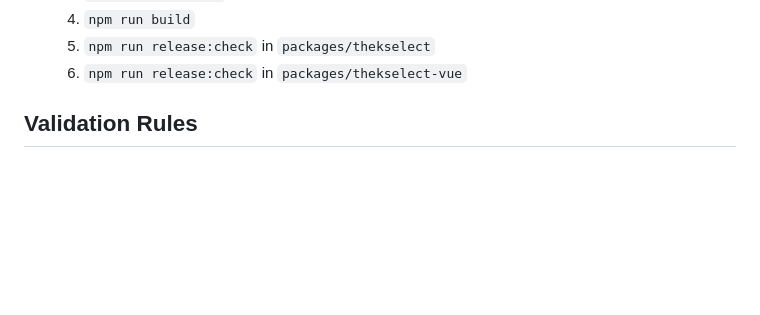
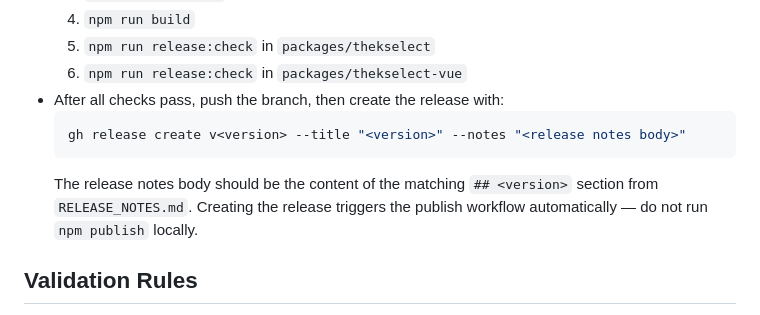
Before and after one commit to Thekster/ThekSelect, a Markdown page: AGENTS.md, the part around the change. Drawn GitHub-style; blank space fills up the shorter version.

Commit message:
docs: document GitHub release creation step in publish process
Co-Authored-By: Claude Sonnet 4.6 <noreply@anthropic.com>

````diff
--- a/AGENTS.md
+++ b/AGENTS.md
@@ -67,6 +67,12 @@ Run from **`packages/thekselect-vue/`**:
   4. `npm run build`
   5. `npm run release:check` in `packages/thekselect`
   6. `npm run release:check` in `packages/thekselect-vue`
+- After all checks pass, push the branch, then create the release with:
+  ```bash
+  gh release create v<version> --title "<version>" --notes "<release notes body>"
+  ```
+  The release notes body should be the content of the matching `## <version>` section from `RELEASE_NOTES.md`.
+  Creating the release triggers the publish workflow automatically — do not run `npm publish` locally.
 
 ## Validation Rules
 
````
